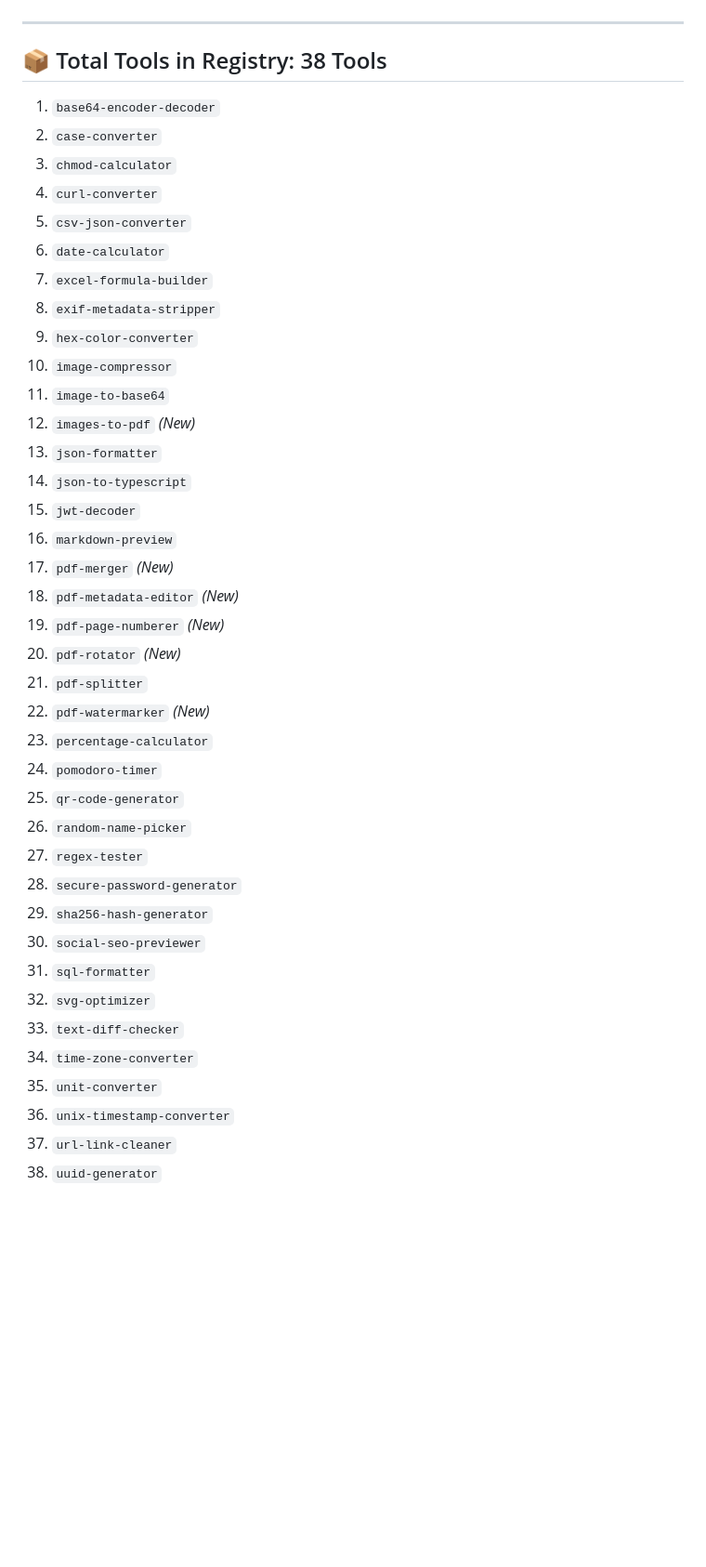
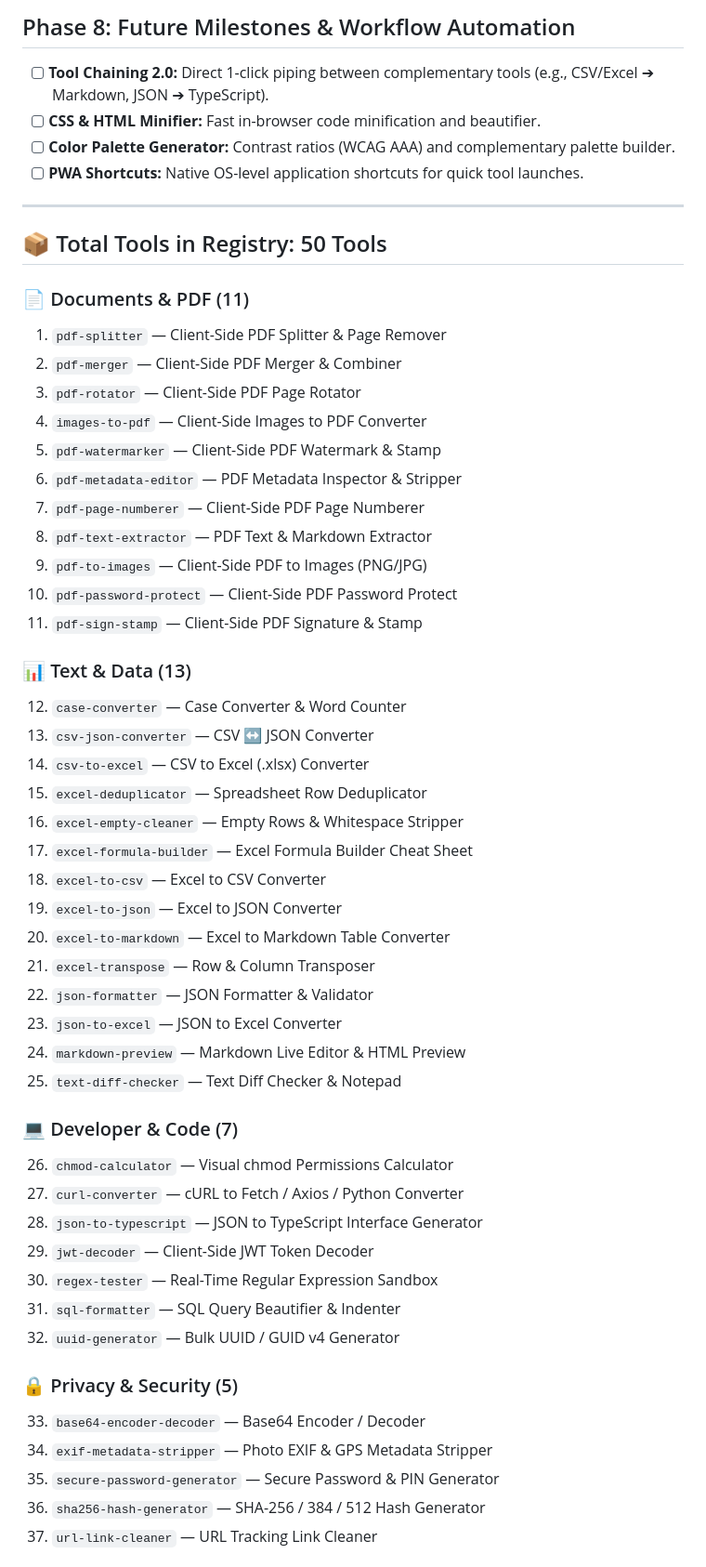
Before and after one commit to youssabidi/tabkit.tools, a Markdown page: docs/ROADMAP.md, the part around one of its changes. Shown at 93% size. Rendered like a GitHub page; blank space fills up the shorter version.

Commit message:
docs(roadmap): update master roadmap with full 50-tool registry and completed phases

```diff
--- a/docs/ROADMAP.md
+++ b/docs/ROADMAP.md
@@ -46,42 +66,55 @@
+## Phase 8: Future Milestones & Workflow Automation
+- [ ] **Tool Chaining 2.0:** Direct 1-click piping between complementary tools (e.g., CSV/Excel ➔ Markdown, JSON ➔ TypeScript).
+- [ ] **CSS & HTML Minifier:** Fast in-browser code minification and beautifier.
+- [ ] **Color Palette Generator:** Contrast ratios (WCAG AAA) and complementary palette builder.
+- [ ] **PWA Shortcuts:** Native OS-level application shortcuts for quick tool launches.
 
 ---
 
-## 📦 Total Tools in Registry: 38 Tools
-1. `base64-encoder-decoder`
-2. `case-converter`
-3. `chmod-calculator`
-4. `curl-converter`
-5. `csv-json-converter`
-6. `date-calculator`
-7. `excel-formula-builder`
-8. `exif-metadata-stripper`
-9. `hex-color-converter`
-10. `image-compressor`
-11. `image-to-base64`
-12. `images-to-pdf` *(New)*
-13. `json-formatter`
-14. `json-to-typescript`
-15. `jwt-decoder`
-16. `markdown-preview`
-17. `pdf-merger` *(New)*
-18. `pdf-metadata-editor` *(New)*
-19. `pdf-page-numberer` *(New)*
-20. `pdf-rotator` *(New)*
-21. `pdf-splitter`
-22. `pdf-watermarker` *(New)*
-23. `percentage-calculator`
-24. `pomodoro-timer`
-25. `qr-code-generator`
-26. `random-name-picker`
-27. `regex-tester`
-28. `secure-password-generator`
-29. `sha256-hash-generator`
-30. `social-seo-previewer`
-31. `sql-formatter`
-32. `svg-optimizer`
-33. `text-diff-checker`
-34. `time-zone-converter`
-35. `unit-converter`
-36. `unix-timestamp-converter`
-37. `url-link-cleaner`
-38. `uuid-generator`
+## 📦 Total Tools in Registry: 50 Tools
+
+### 📄 Documents & PDF (11)
+1. `pdf-splitter` — Client-Side PDF Splitter & Page Remover
+2. `pdf-merger` — Client-Side PDF Merger & Combiner
+3. `pdf-rotator` — Client-Side PDF Page Rotator
+4. `images-to-pdf` — Client-Side Images to PDF Converter
+5. `pdf-watermarker` — Client-Side PDF Watermark & Stamp
+6. `pdf-metadata-editor` — PDF Metadata Inspector & Stripper
+7. `pdf-page-numberer` — Client-Side PDF Page Numberer
+8. `pdf-text-extractor` — PDF Text & Markdown Extractor
+9. `pdf-to-images` — Client-Side PDF to Images (PNG/JPG)
+10. `pdf-password-protect` — Client-Side PDF Password Protect
+11. `pdf-sign-stamp` — Client-Side PDF Signature & Stamp
+
+### 📊 Text & Data (13)
+12. `case-converter` — Case Converter & Word Counter
+13. `csv-json-converter` — CSV ↔ JSON Converter
+14. `csv-to-excel` — CSV to Excel (.xlsx) Converter
+15. `excel-deduplicator` — Spreadsheet Row Deduplicator
+16. `excel-empty-cleaner` — Empty Rows & Whitespace Stripper
+17. `excel-formula-builder` — Excel Formula Builder Cheat Sheet
+18. `excel-to-csv` — Excel to CSV Converter
+19. `excel-to-json` — Excel to JSON Converter
+20. `excel-to-markdown` — Excel to Markdown Table Converter
+21. `excel-transpose` — Row & Column Transposer
+22. `json-formatter` — JSON Formatter & Validator
+23. `json-to-excel` — JSON to Excel Converter
+24. `markdown-preview` — Markdown Live Editor & HTML Preview
+25. `text-diff-checker` — Text Diff Checker & Notepad
+
+### 💻 Developer & Code (7)
+26. `chmod-calculator` — Visual chmod Permissions Calculator
+27. `curl-converter` — cURL to Fetch / Axios / Python Converter
+28. `json-to-typescript` — JSON to TypeScript Interface Generator
+29. `jwt-decoder` — Client-Side JWT Token Decoder
+30. `regex-tester` — Real-Time Regular Expression Sandbox
+31. `sql-formatter` — SQL Query Beautifier & Indenter
+32. `uuid-generator` — Bulk UUID / GUID v4 Generator
+
+### 🔒 Privacy & Security (5)
+33. `base64-encoder-decoder` — Base64 Encoder / Decoder
+34. `exif-metadata-stripper` — Photo EXIF & GPS Metadata Stripper
+35. `secure-password-generator` — Secure Password & PIN Generator
+36. `sha256-hash-generator` — SHA-256 / 384 / 512 Hash Generator
+37. `url-link-cleaner` — URL Tracking Link Cleaner
+
```
Also changed, not shown: other parts of docs/ROADMAP.md (+51 -15 lines).
